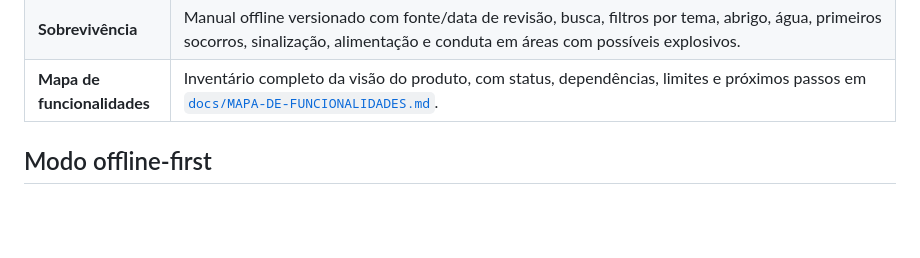
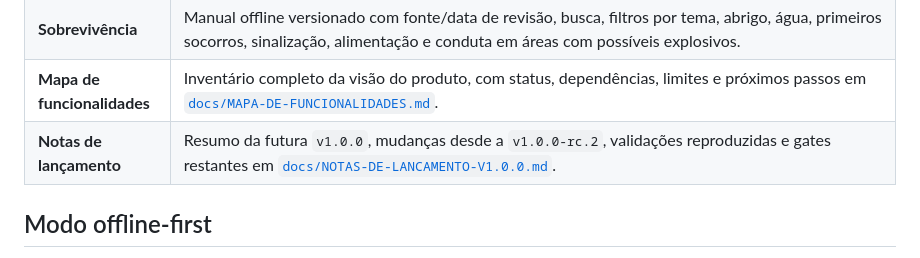
Before and after one commit to Lucas-Belucci-Bellini/Project-Vanguard, a Markdown page: README.md, the part around the change. Rendered like a GitHub page; blank space fills up the shorter version.

Commit message:
docs: preparar notas da v1.0.0

```diff
--- a/README.md
+++ b/README.md
@@ -21,6 +21,7 @@ A interface foi desenhada para uso em celular, com botões grandes, alto contras
 | **Contexto** | Modos Cidade, Expedição, Mar, Zona de Desastre, Área Contaminada e Área de Conflito, com zonas locais por fonte, validade opcional, importação/exportação JSON versionada e descarte automático de zonas expiradas. |
 | **Sobrevivência** | Manual offline versionado com fonte/data de revisão, busca, filtros por tema, abrigo, água, primeiros socorros, sinalização, alimentação e conduta em áreas com possíveis explosivos. |
 | **Mapa de funcionalidades** | Inventário completo da visão do produto, com status, dependências, limites e próximos passos em [`docs/MAPA-DE-FUNCIONALIDADES.md`](docs/MAPA-DE-FUNCIONALIDADES.md). |
+| **Notas de lançamento** | Resumo da futura `v1.0.0`, mudanças desde a `v1.0.0-rc.2`, validações reproduzidas e gates restantes em [`docs/NOTAS-DE-LANCAMENTO-V1.0.0.md`](docs/NOTAS-DE-LANCAMENTO-V1.0.0.md). |
 
 ## Modo offline-first
 
```
Also changed, not shown: docs/NOTAS-DE-LANCAMENTO-V1.0.0.md (added, +69 -0 lines), docs/RELEASE-1.0.0.md (+6 -4 lines).
